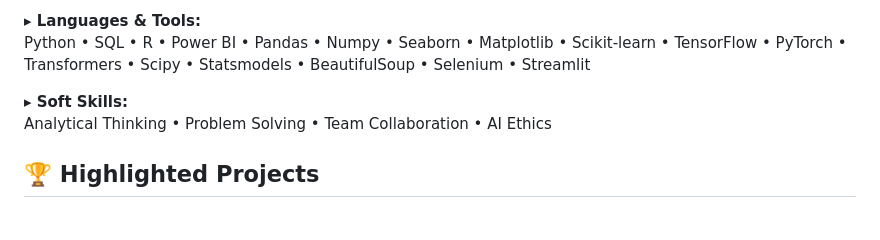
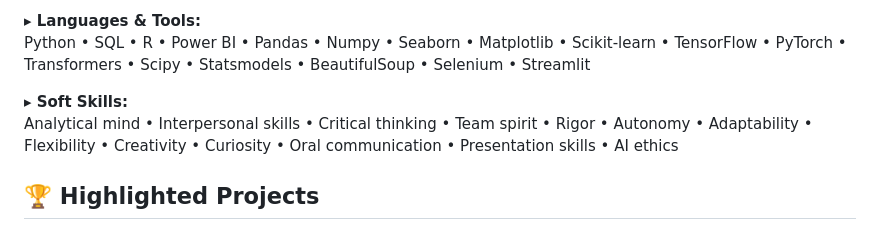
Before and after one commit to OusmaneMomboMombo/OusmaneMomboMombo.github.io, a Markdown page: README.md, the part around the change. Rendered like a GitHub page.

```diff
--- a/README.md
+++ b/README.md
@@ -15,7 +15,7 @@ Machine Learning • Deep Learning • NLP • Time Series Analysis • Web Scra
 Python • SQL • R • Power BI • Pandas • Numpy • Seaborn • Matplotlib • Scikit-learn • TensorFlow • PyTorch • Transformers • Scipy • Statsmodels • BeautifulSoup • Selenium • Streamlit
 
 **▸ Soft Skills:**
-Analytical Thinking • Problem Solving • Team Collaboration • AI Ethics
+Analytical mind • Interpersonal skills • Critical thinking • Team spirit • Rigor • Autonomy • Adaptability • Flexibility • Creativity • Curiosity • Oral communication • Presentation skills • AI ethics
 
 ## 🏆 Highlighted Projects
 
```
